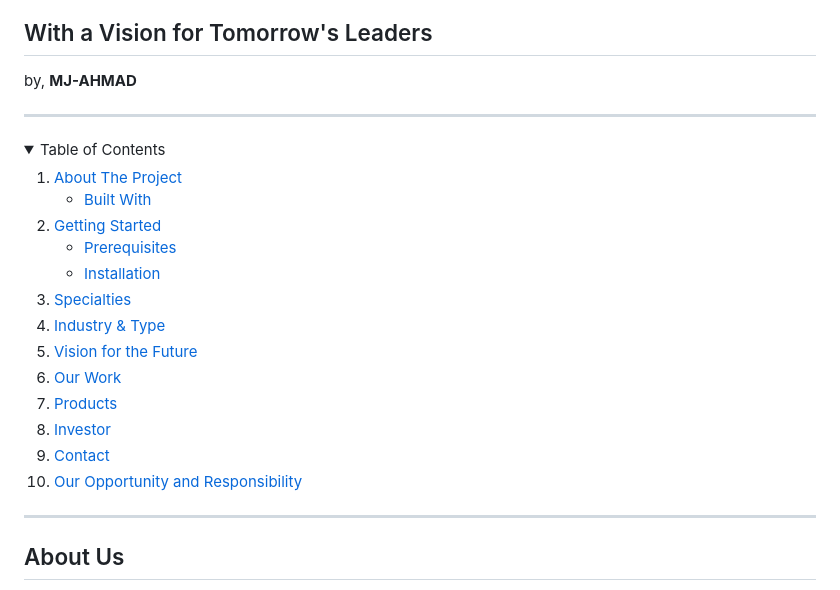
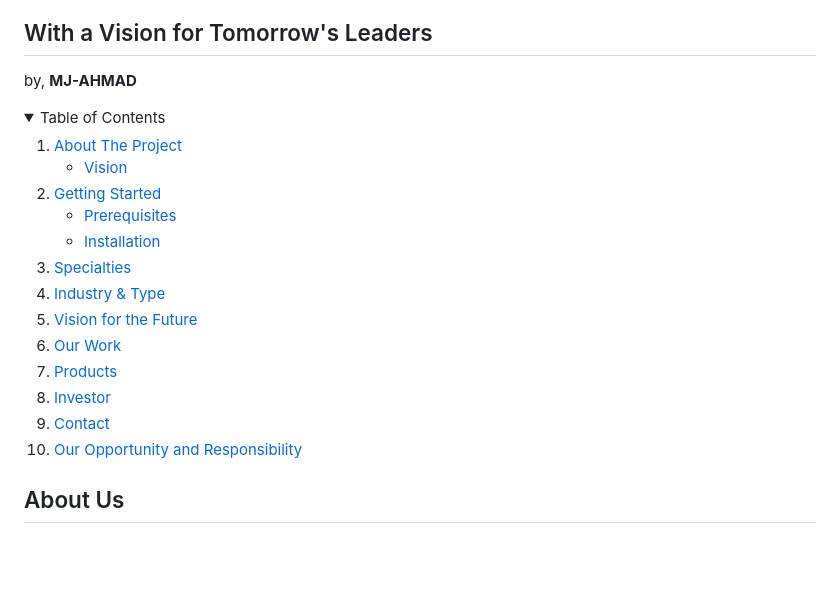
Before and after one commit to MJ-AHMAD/TRUSTED-ALLY, a Markdown page: README.md, the part around the change printed below. Rendered like a GitHub page; folded sections open; blank space fills up the shorter version.

```diff
--- a/README.md
+++ b/README.md
@@ -12,7 +12,6 @@
 
 by, **<a href="">MJ-AHMAD</a>**
 
----
 <!-- TABLE OF CONTENTS -->
 <details>
   <summary>Table of Contents</summary>
@@ -22,5 +21,5 @@ by, **<a href="">MJ-AHMAD</a>**
       <ul>
-        <li><a href="#built-with">Built With</a></li>
+        <li><a href="#vision">Vision</a></li>
       </ul>
     </li>
     <li>
@@ -41,7 +40,6 @@ by, **<a href="">MJ-AHMAD</a>**
   </ol>
 </details>
 
----
 
 ## About Us
 
```
Also changed, not shown: other parts of README.md (+1 -1 lines).
